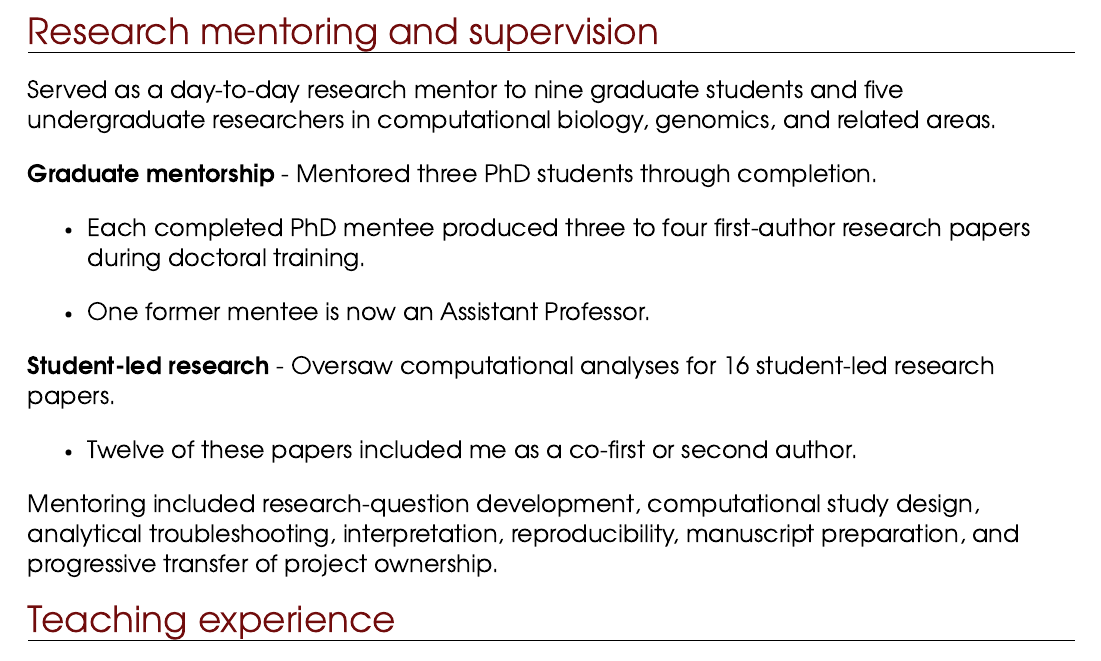
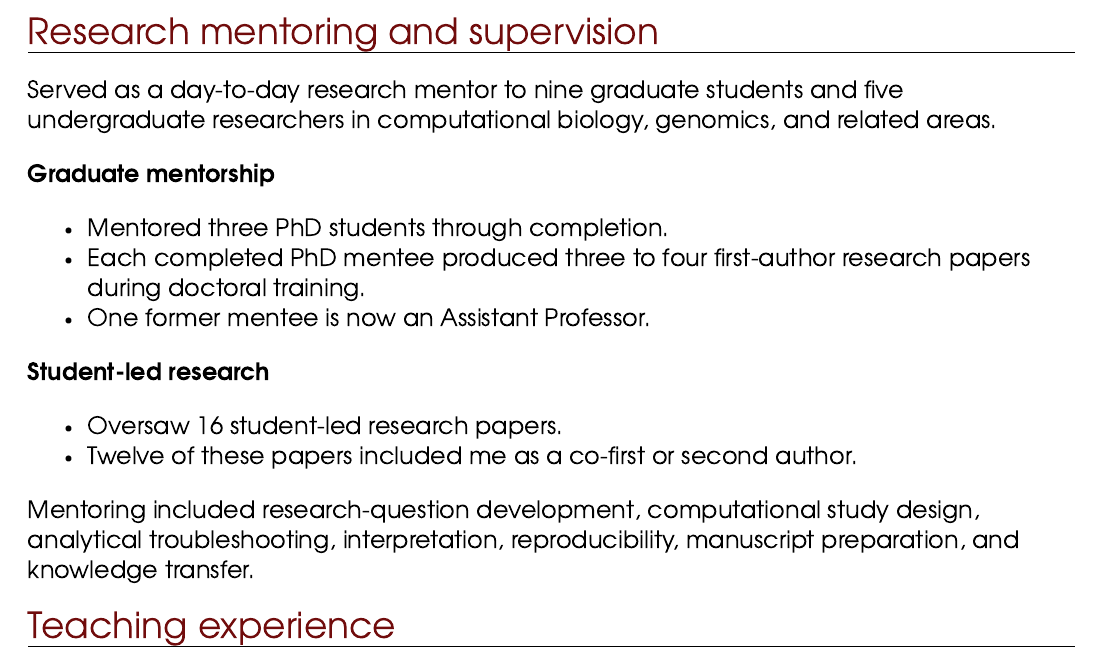
Before and after one commit to TimothyStephens/timothystephens.github.io, an R Markdown document (scripts/cv.rmd): part of page 4 of 10, cut so that both start at the same text. The pictures show the output file cv/cv.pdf that the author committed with the source.

Commit message:
Update Thu Nov  5 03:07:55 PM EST 2026

````diff
--- a/scripts/cv.rmd
+++ b/scripts/cv.rmd
@@ -172,18 +172,17 @@ cv_entries %>%
 Served as a day-to-day research mentor to nine graduate students and five undergraduate researchers in computational biology, genomics, and related areas.
 
 **Graduate mentorship**
+
 - Mentored three PhD students through completion.
-
 - Each completed PhD mentee produced three to four first-author research papers during doctoral training.
-
 - One former mentee is now an Assistant Professor.
 
 **Student-led research**
-- Oversaw computational analyses for 16 student-led research papers.
 
+- Oversaw 16 student-led research papers.
 - Twelve of these papers included me as a co-first or second author.
 
-Mentoring included research-question development, computational study design, analytical troubleshooting, interpretation, reproducibility, manuscript preparation, and progressive transfer of project ownership.
+Mentoring included research-question development, computational study design, analytical troubleshooting, interpretation, reproducibility, manuscript preparation, and knowledge transfer.
 ```
 
 ## Teaching experience {.nohead .set-width-range}
````
Also changed, not shown: cv/Timothy_Stephens_CV.pdf, cv/cv.pdf, cv/cv_short.pdf, 1 other file.
